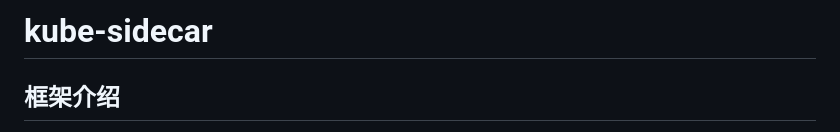
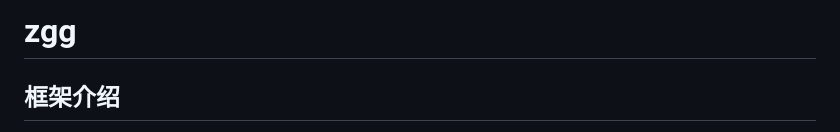
Before and after one commit to suisrc/k8skit, a Markdown page: readme.md, the part around the change. Drawn GitHub-style.

```diff
--- a/readme.md
+++ b/readme.md
@@ -1,4 +1,4 @@
-# kube-sidecar
+# zgg
 
 ## 框架介绍
 
```
